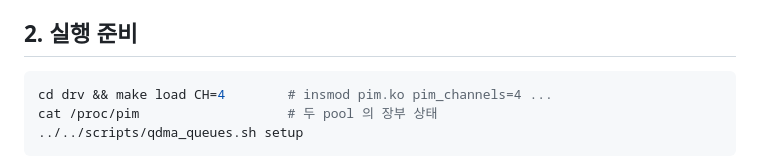
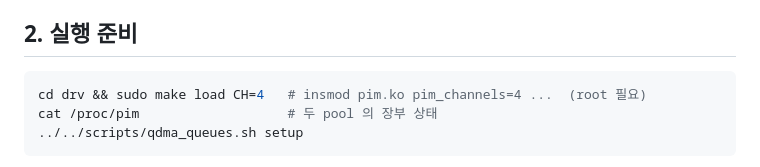
Before and after one commit to jeongyoon-kang/PIM_SW, a Markdown page: sw/README.md, the part around the change. Drawn GitHub-style.

````diff
--- a/sw/README.md
+++ b/sw/README.md
@@ -45,7 +45,7 @@ driver 를 전혀 필요로 하지 않는다 — 공유하는 것이 헤더 하
 ## 2. 실행 준비
 
 ```sh
-cd drv && make load CH=4        # insmod pim.ko pim_channels=4 ...
+cd drv && sudo make load CH=4   # insmod pim.ko pim_channels=4 ...  (root 필요)
 cat /proc/pim                   # 두 pool 의 장부 상태
 ../../scripts/qdma_queues.sh setup
 ```
````
Also changed, not shown: README.md (+38 -4 lines), docs/perf_decode_tps.md (added, +172 -0 lines).
